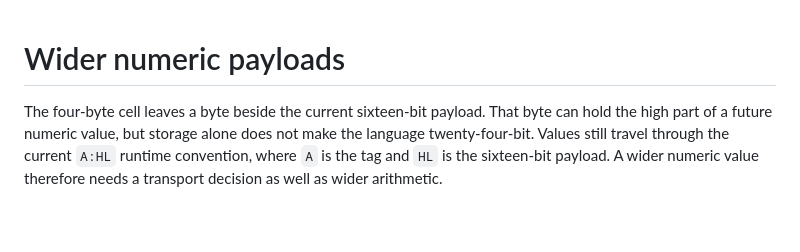
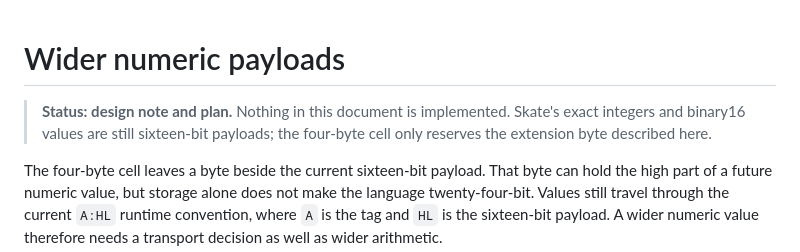
Before and after one commit to jhlagado/Skate, a Markdown page: docs/wider-numerics.md, the part around the change. GitHub-like rendering; blank space fills up the shorter version.

Commit message:
Mark wider numerics note as an unimplemented design plan

```diff
--- a/docs/wider-numerics.md
+++ b/docs/wider-numerics.md
@@ -1,4 +1,8 @@
 # Wider numeric payloads
+
+> **Status: design note and plan.** Nothing in this document is implemented.
+> Skate's exact integers and binary16 values are still sixteen-bit payloads;
+> the four-byte cell only reserves the extension byte described here.
 
 The four-byte cell leaves a byte beside the current sixteen-bit payload. That
 byte can hold the high part of a future numeric value, but storage alone does
```
